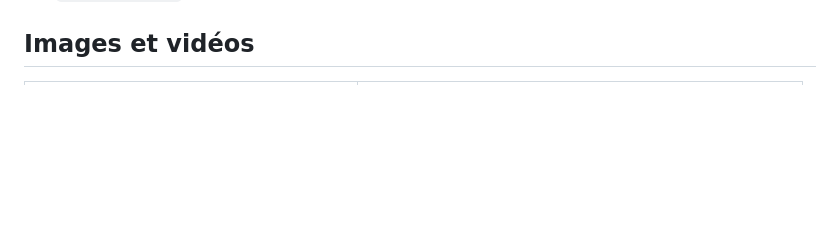
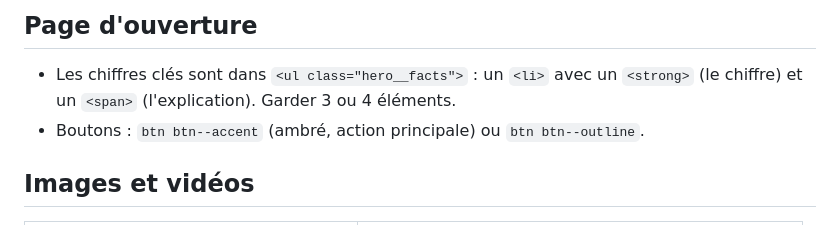
Before and after one commit to Amede-ADA/amede-ada.github.io, a Markdown page: README.md, the part around one of its changes. Rendered like a GitHub page; blank space fills up the shorter version.

```diff
--- a/README.md
+++ b/README.md
@@ -52,3 +73,7 @@ Pour `section__body`, choisir la disposition :
+## Page d'ouverture
+
+- Les chiffres clés sont dans `<ul class="hero__facts">` : un `<li>` avec un `<strong>` (le chiffre) et un `<span>` (l'explication). Garder 3 ou 4 éléments.
+- Boutons : `btn btn--accent` (ambré, action principale) ou `btn btn--outline`.
 
 ## Images et vidéos
 
```
Also changed, not shown: other parts of README.md (+21 -0 lines).
